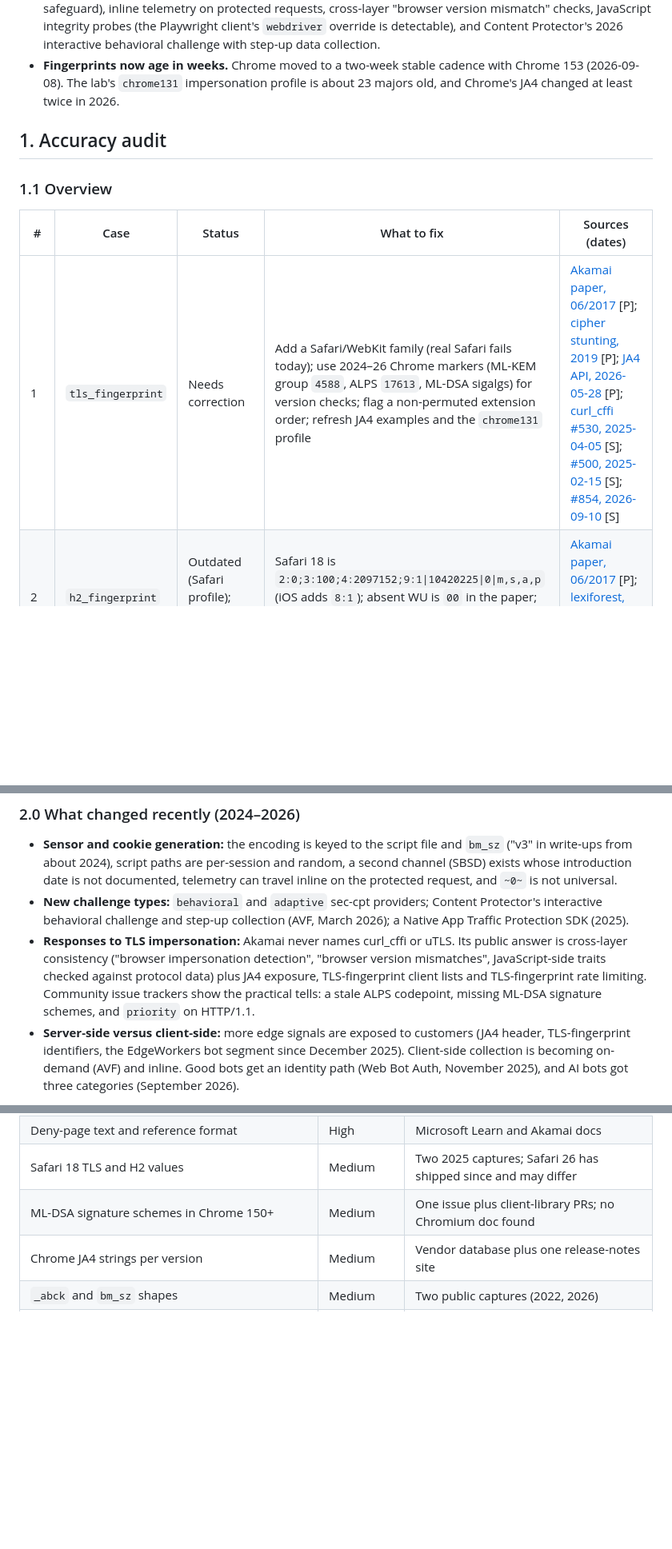
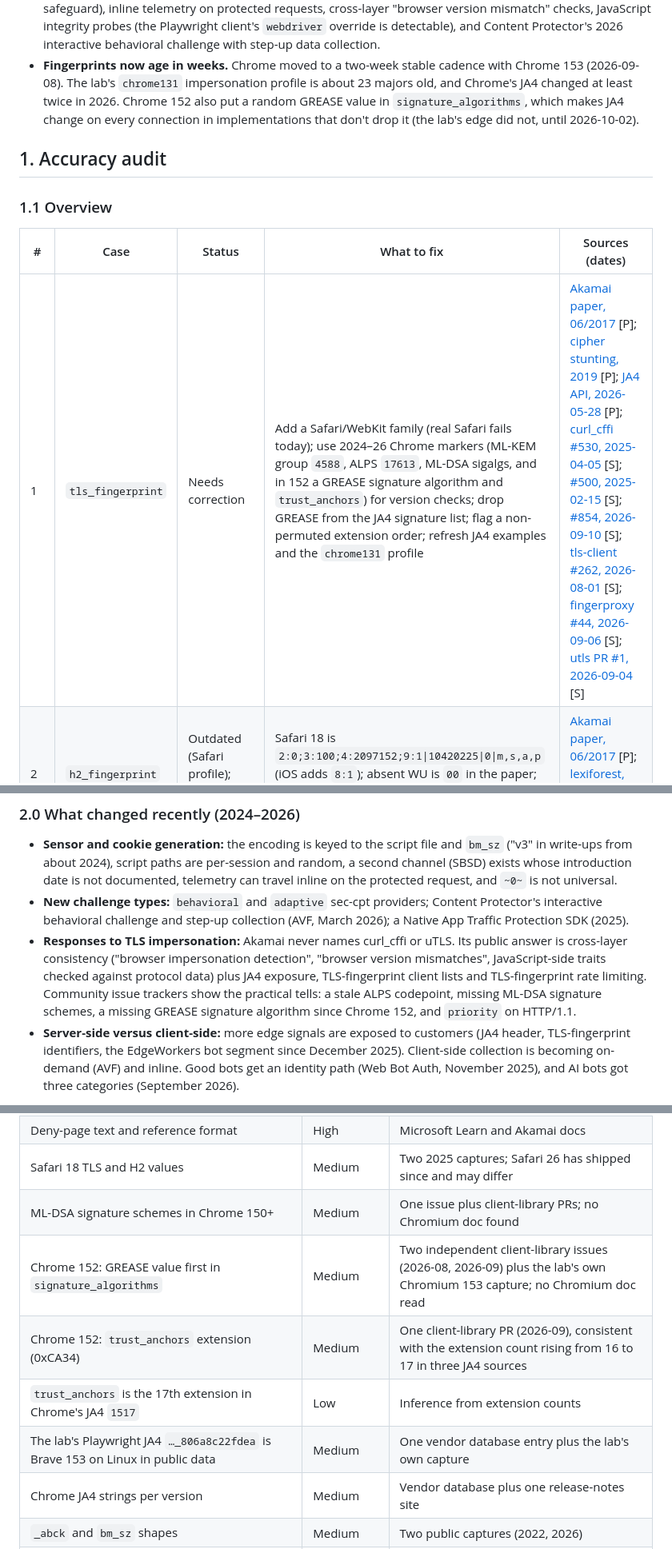
Before and after one commit to cesarhmatias/akamai-style-bot-lab, a Markdown page: docs/research/akamai-audit-2026-10.md, 3 parts joined by grey strips. Shown at 80% size. Rendered like a GitHub page; blank space fills up the shorter version.

```diff
--- a/docs/research/akamai-audit-2026-10.md
+++ b/docs/research/akamai-audit-2026-10.md
@@ -35,7 +39,9 @@ or encoding algorithms, and nothing in it requires sending automated traffic to
   integrity probes (the Playwright client's `webdriver` override is detectable), and Content Protector's 2026
   interactive behavioral challenge with step-up data collection.
 - **Fingerprints now age in weeks.** Chrome moved to a two-week stable cadence with Chrome 153 (2026-09-08). The lab's
-  `chrome131` impersonation profile is about 23 majors old, and Chrome's JA4 changed at least twice in 2026.
+  `chrome131` impersonation profile is about 23 majors old, and Chrome's JA4 changed at least twice in 2026. Chrome 152
+  also put a random GREASE value in `signature_algorithms`, which makes JA4 change on every connection in
+  implementations that don't drop it (the lab's edge did not, until 2026-10-02).
 
 ## 1. Accuracy audit
 
@@ -43,7 +49,7 @@ or encoding algorithms, and nothing in it requires sending automated traffic to
 
 | # | Case | Status | What to fix | Sources (dates) |
 |---|---|---|---|---|
-| 1 | `tls_fingerprint` | Needs correction | Add a Safari/WebKit family (real Safari fails today); use 2024–26 Chrome markers (ML-KEM group `4588`, ALPS `17613`, ML-DSA sigalgs) for version checks; flag a non-permuted extension order; refresh JA4 examples and the `chrome131` profile | [Akamai paper, 06/2017][wp17] [P]; [cipher stunting, 2019][stunt] [P]; [JA4 API, 2026-05-28][ja4api] [P]; [curl_cffi #530, 2025-04-05][cc530] [S]; [#500, 2025-02-15][cc500] [S]; [#854, 2026-09-10][cc854] [S] |
+| 1 | `tls_fingerprint` | Needs correction | Add a Safari/WebKit family (real Safari fails today); use 2024–26 Chrome markers (ML-KEM group `4588`, ALPS `17613`, ML-DSA sigalgs, and in 152 a GREASE signature algorithm and `trust_anchors`) for version checks; drop GREASE from the JA4 signature list; flag a non-permuted extension order; refresh JA4 examples and the `chrome131` profile | [Akamai paper, 06/2017][wp17] [P]; [cipher stunting, 2019][stunt] [P]; [JA4 API, 2026-05-28][ja4api] [P]; [curl_cffi #530, 2025-04-05][cc530] [S]; [#500, 2025-02-15][cc500] [S]; [#854, 2026-09-10][cc854] [S]; [tls-client #262, 2026-08-01][tc262] [S]; [fingerproxy #44, 2026-09-06][fp44] [S]; [utls PR #1, 2026-09-04][utls1] [S] |
 | 2 | `h2_fingerprint` | Outdated (Safari profile); format accurate | Safari 18 is `2:0;3:100;4:2097152;9:1\|10420225\|0\|m,s,a,p` (iOS adds `8:1`); absent WU is `00` in the paper; the labeled form is not Akamai's literal format; optionally record HEADERS-frame priority | [Akamai paper, 06/2017][wp17] [P]; [lexiforest, 2025-04-10][lexi] [S]; [curl_cffi #530][cc530] [S] |
 | 3 | `header_order` | Needs correction | Add `zstd` (Chrome 123+); `priority` only on h2/h3 (Chrome 124+), so flag it on HTTP/1.1; reduced-UA format; UA major equals `sec-ch-ua` major; `HeadlessChrome` tokens | [detection methods, 2026-03-01][detm] [P]; [priority I2S, 2024-02-16][prio] [P]; [zstd I2S, 2024][zstd] [P]; [UA reduction][uar] [P]; [curl_cffi #785, 2026-06-19][cc785] [S] |
 | 4 | `abck_cookie` | Needs correction | Real shape `HEX32~flag~YAAQ…~-1~-1~-1` (lab: 64 hex chars and two `-1`); add an "N posts, no `~0~`" mode; bind validated state to fingerprint continuity | [httpx #2287, 2022-06-30][httpx] [S]; [Coraza #1620, 2026-05-18][coraza] [S]; [Hyper docs][hyper] [V] |
@@ -331,8 +360,8 @@ Current values:
 - **Responses to TLS impersonation:** Akamai never names curl_cffi or uTLS. Its public answer is cross-layer
   consistency ("browser impersonation detection", "browser version mismatches", JavaScript-side traits checked against
   protocol data) plus JA4 exposure, TLS-fingerprint client lists and TLS-fingerprint rate limiting. Community issue
-  trackers show the practical tells: a stale ALPS codepoint, missing ML-DSA signature schemes, and `priority` on
-  HTTP/1.1.
+  trackers show the practical tells: a stale ALPS codepoint, missing ML-DSA signature schemes, a missing GREASE
+  signature algorithm since Chrome 152, and `priority` on HTTP/1.1.
 - **Server-side versus client-side:** more edge signals are exposed to customers (JA4 header, TLS-fingerprint
   identifiers, the EdgeWorkers bot segment since December 2025). Client-side collection is becoming on-demand (AVF) and
   inline. Good bots get an identity path (Web Bot Auth, November 2025), and AI bots got three categories
@@ -556,6 +586,10 @@ The features below are ordered by value for an Akamai-fidelity lab.
 | Deny-page text and reference format | High | Microsoft Learn and Akamai docs |
 | Safari 18 TLS and H2 values | Medium | Two 2025 captures; Safari 26 has shipped since and may differ |
 | ML-DSA signature schemes in Chrome 150+ | Medium | One issue plus client-library PRs; no Chromium doc found |
+| Chrome 152: GREASE value first in `signature_algorithms` | Medium | Two independent client-library issues (2026-08, 2026-09) plus the lab's own Chromium 153 capture; no Chromium doc read |
+| Chrome 152: `trust_anchors` extension (0xCA34) | Medium | One client-library PR (2026-09), consistent with the extension count rising from 16 to 17 in three JA4 sources |
+| `trust_anchors` is the 17th extension in Chrome's JA4 `1517` | Low | Inference from extension counts |
+| The lab's Playwright JA4 `…_806a8c22fdea` is Brave 153 on Linux in public data | Medium | One vendor database entry plus the lab's own capture |
 | Chrome JA4 strings per version | Medium | Vendor database plus one release-notes site |
 | `_abck` and `bm_sz` shapes | Medium | Two public captures (2022, 2026) |
 | Random sensor path, POST to the same path, 1–3 posts | Medium | Vendor docs, Akamai's "dynamic obfuscation" claim, a 2019 sighting |
```
Also changed, not shown: other parts of docs/research/akamai-audit-2026-10.md (+53 -15 lines).
